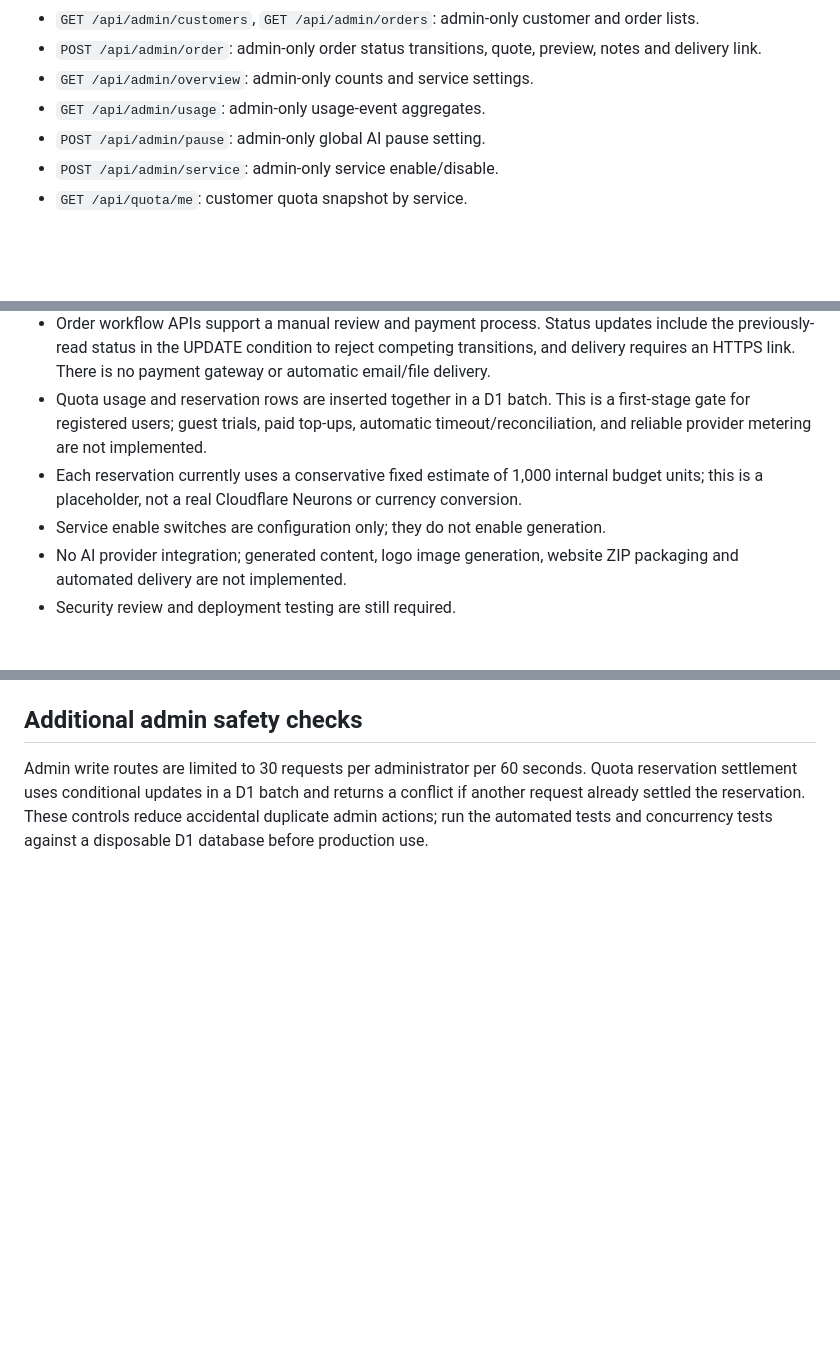
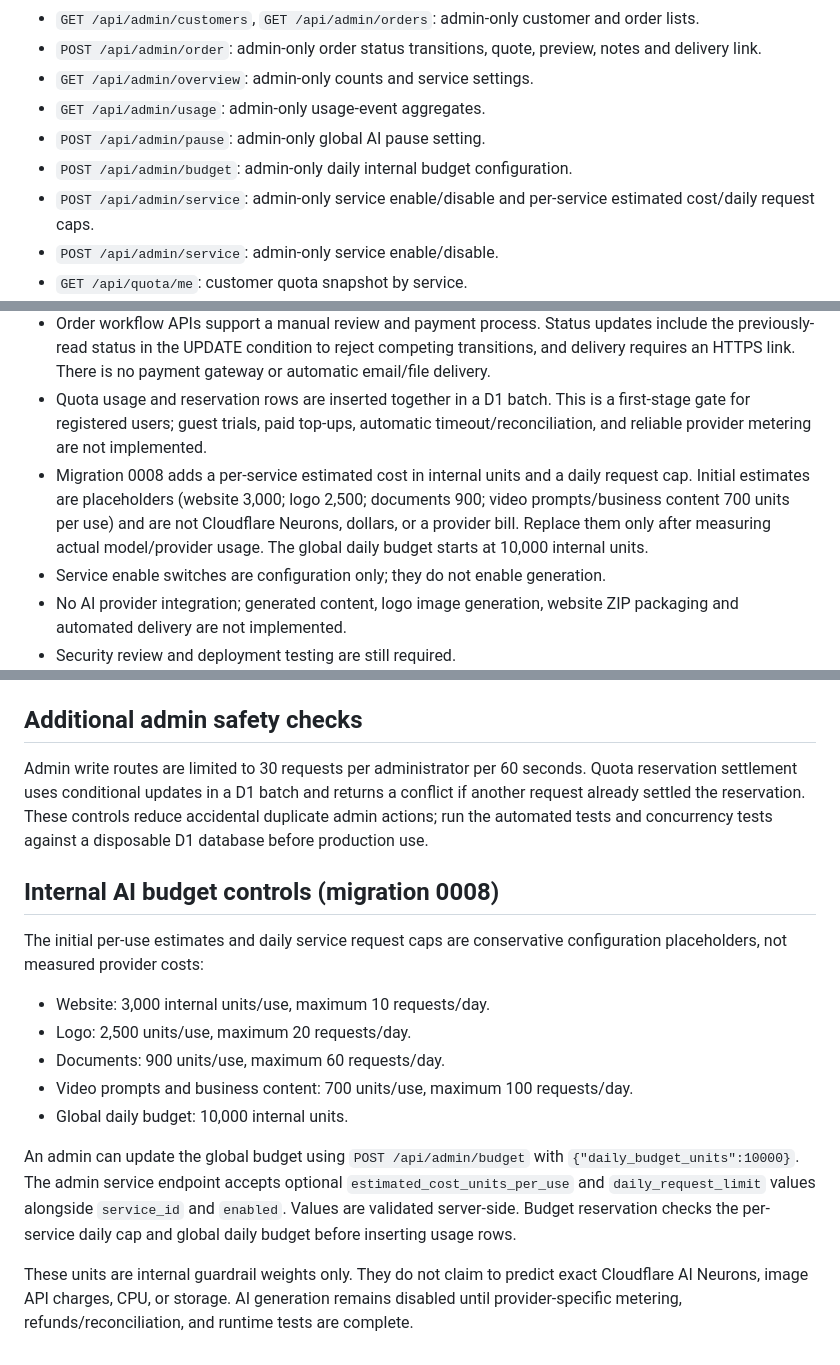
Before and after one commit to minishop-test/AI-Mini-Business, a Markdown page: platform/worker/README.md, 3 parts joined by grey strips. Drawn GitHub-style; blank space fills up the shorter version.

Commit message:
Document per-service internal budget estimates and admin controls

```diff
--- a/platform/worker/README.md
+++ b/platform/worker/README.md
@@ -14,6 +14,8 @@ This is a development foundation, not a production-ready service.
 - `GET /api/admin/overview`: admin-only counts and service settings.
 - `GET /api/admin/usage`: admin-only usage-event aggregates.
 - `POST /api/admin/pause`: admin-only global AI pause setting.
+- `POST /api/admin/budget`: admin-only daily internal budget configuration.
+- `POST /api/admin/service`: admin-only service enable/disable and per-service estimated cost/daily request caps.
 - `POST /api/admin/service`: admin-only service enable/disable.
 - `GET /api/quota/me`: customer quota snapshot by service.
 - `POST /api/quota/reserve`: reserves one registered free use when the service is enabled, the global pause is off, the customer has remaining quota, and the daily budget permits it. This does not start AI generation.
@@ -77,7 +80,7 @@ Browser requests must send credentials for the session cookie. State-changing ro
 - Basic admin and customer HTML pages are in `../admin/index.html` and `../customer/index.html`; they are static interfaces and still need deployment and browser/API integration testing.
 - Order workflow APIs support a manual review and payment process. Status updates include the previously-read status in the UPDATE condition to reject competing transitions, and delivery requires an HTTPS link. There is no payment gateway or automatic email/file delivery.
 - Quota usage and reservation rows are inserted together in a D1 batch. This is a first-stage gate for registered users; guest trials, paid top-ups, automatic timeout/reconciliation, and reliable provider metering are not implemented.
-- Each reservation currently uses a conservative fixed estimate of 1,000 internal budget units; this is a placeholder, not a real Cloudflare Neurons or currency conversion.
+- Migration 0008 adds a per-service estimated cost in internal units and a daily request cap. Initial estimates are placeholders (website 3,000; logo 2,500; documents 900; video prompts/business content 700 units per use) and are not Cloudflare Neurons, dollars, or a provider bill. Replace them only after measuring actual model/provider usage. The global daily budget starts at 10,000 internal units.
 - Service enable switches are configuration only; they do not enable generation.
 - No AI provider integration; generated content, logo image generation, website ZIP packaging and automated delivery are not implemented.
 - Security review and deployment testing are still required.
@@ -96,3 +99,15 @@ Do not put the Resend API key in `wrangler.toml`, HTML, or Git.
 
 ## Additional admin safety checks
 Admin write routes are limited to 30 requests per administrator per 60 seconds. Quota reservation settlement uses conditional updates in a D1 batch and returns a conflict if another request already settled the reservation. These controls reduce accidental duplicate admin actions; run the automated tests and concurrency tests against a disposable D1 database before production use.
+
+## Internal AI budget controls (migration 0008)
+The initial per-use estimates and daily service request caps are conservative configuration placeholders, not measured provider costs:
+- Website: 3,000 internal units/use, maximum 10 requests/day.
+- Logo: 2,500 units/use, maximum 20 requests/day.
+- Documents: 900 units/use, maximum 60 requests/day.
+- Video prompts and business content: 700 units/use, maximum 100 requests/day.
+- Global daily budget: 10,000 internal units.
+
+An admin can update the global budget using `POST /api/admin/budget` with `{"daily_budget_units":10000}`. The admin service endpoint accepts optional `estimated_cost_units_per_use` and `daily_request_limit` values alongside `service_id` and `enabled`. Values are validated server-side. Budget reservation checks the per-service daily cap and global daily budget before inserting usage rows.
+
+These units are internal guardrail weights only. They do not claim to predict exact Cloudflare AI Neurons, image API charges, CPU, or storage. AI generation remains disabled until provider-specific metering, refunds/reconciliation, and runtime tests are complete.
```
Also changed, not shown: other parts of platform/worker/README.md (+1 -0 lines).
